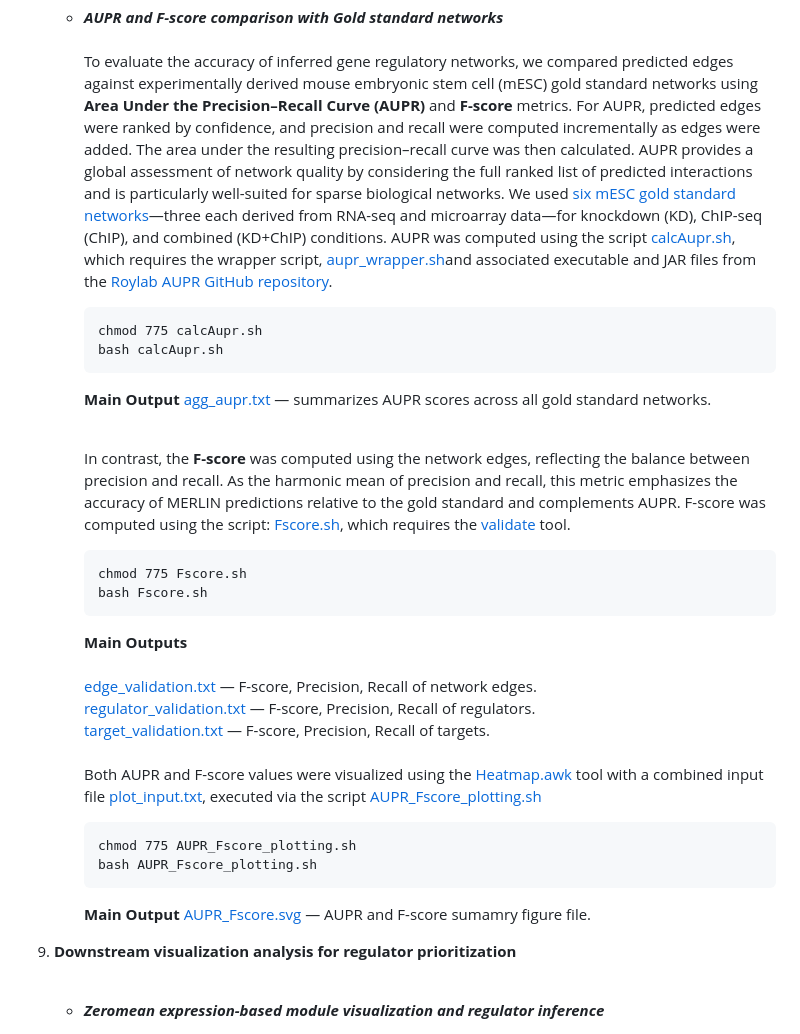
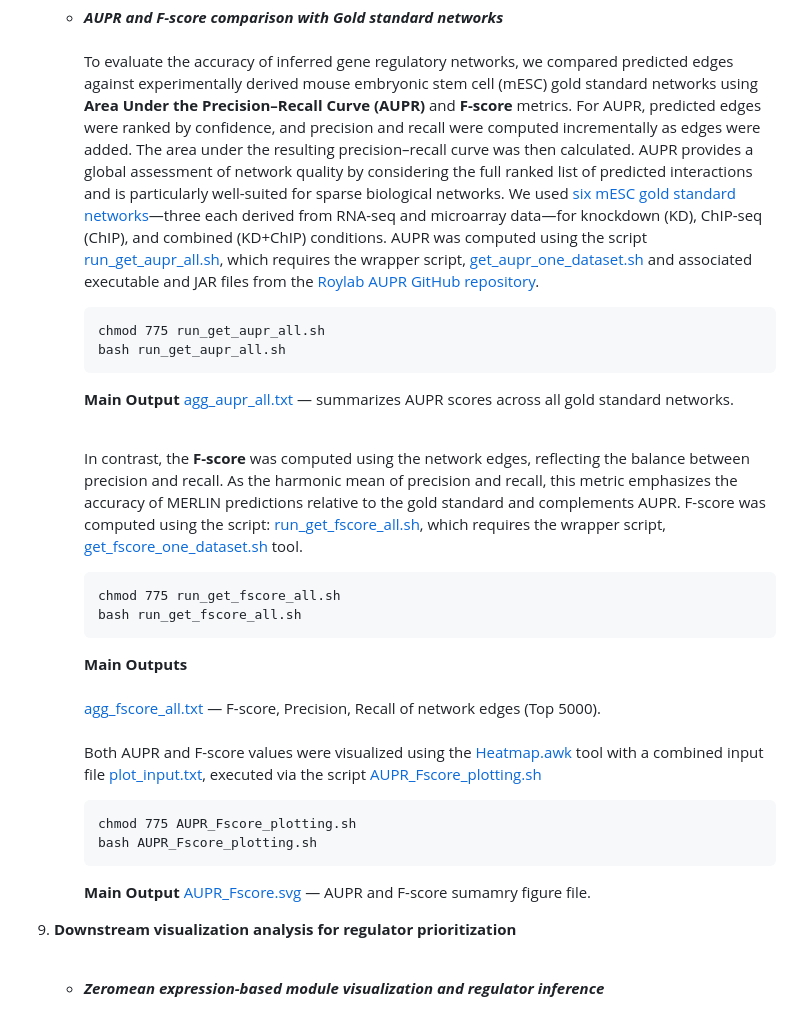
Before and after one commit to Roy-lab/MERLIN-SUITE, a Markdown page: README.md, the part around one of its changes. Drawn GitHub-style.

````diff
--- a/README.md
+++ b/README.md
@@ -406,24 +406,22 @@ The file is formatted as a two-column table: the first column contains target ge
 
     * _**AUPR and F-score comparison with Gold standard networks**_
       <br><br>To evaluate the accuracy of inferred gene regulatory networks, we compared predicted edges against experimentally derived mouse embryonic stem cell (mESC) gold standard networks using **Area Under the Precision–Recall Curve (AUPR)** and **F-score** metrics.
-      For AUPR, predicted edges were ranked by confidence, and precision and recall were computed incrementally as edges were added. The area under the resulting precision–recall curve was then calculated. AUPR provides a global assessment of network quality by considering the full ranked list of predicted interactions and is particularly well-suited for sparse biological networks. We used [six mESC gold standard networks](https://github.com/Roy-lab/MERLIN-SUITE/tree/main/data/mesc_gold)—three each derived from RNA-seq and microarray data—for knockdown (KD), ChIP-seq (ChIP), and combined (KD+ChIP) conditions. AUPR was computed using the script [calcAupr.sh](https://github.com/Roy-lab/MERLIN-SUITE/blob/main/scripts/calcAupr.sh), which requires the wrapper script, [aupr_wrapper.sh](https://github.com/Roy-lab/MERLIN-SUITE/blob/main/scripts/aupr_wrapper.sh)and associated executable and JAR files from the [Roylab AUPR GitHub repository](https://github.com/Roy-lab/scRNAseq_NetInference/tree/master/scripts/wrapper_metrics/AUPR).
+      For AUPR, predicted edges were ranked by confidence, and precision and recall were computed incrementally as edges were added. The area under the resulting precision–recall curve was then calculated. AUPR provides a global assessment of network quality by considering the full ranked list of predicted interactions and is particularly well-suited for sparse biological networks. We used [six mESC gold standard networks](https://github.com/Roy-lab/MERLIN-SUITE/tree/main/data/mesc_gold)—three each derived from RNA-seq and microarray data—for knockdown (KD), ChIP-seq (ChIP), and combined (KD+ChIP) conditions. AUPR was computed using the script [run_get_aupr_all.sh](https://github.com/Roy-lab/MERLIN-SUITE/blob/main/scripts/run_get_aupr_all.sh), which requires the wrapper script, [get_aupr_one_dataset.sh](https://github.com/Roy-lab/MERLIN-SUITE/blob/main/scripts/get_aupr_one_dataset.sh) and associated executable and JAR files from the [Roylab AUPR GitHub repository](https://github.com/Roy-lab/scRNAseq_NetInference/tree/master/scripts/wrapper_metrics/AUPR).
       ```text
-      chmod 775 calcAupr.sh
-      bash calcAupr.sh
+      chmod 775 run_get_aupr_all.sh
+      bash run_get_aupr_all.sh
       ```
       **Main Output**
-      [agg_aupr.txt](https://github.com/Roy-lab/MERLIN-SUITE/blob/main/results/aupr_results/agg_aupr.txt) — summarizes AUPR scores across all gold standard networks. <br><br>
+      [agg_aupr_all.txt](https://github.com/Roy-lab/MERLIN-SUITE/blob/main/results/aupr_entries/agg_aupr_all.txt) — summarizes AUPR scores across all gold standard networks. <br><br>
 
-      In contrast, the **F-score** was computed using the network edges, reflecting the balance between precision and recall. As the harmonic mean of precision and recall, this metric emphasizes the accuracy of MERLIN predictions relative to the gold standard and complements AUPR. F-score was computed using the script: [Fscore.sh](https://github.com/Roy-lab/MERLIN-SUITE/blob/main/scripts/Fscore.sh), which requires the [validate](https://github.com/Roy-lab/MERLIN-SUITE/blob/main/scripts/validate) tool.
+      In contrast, the **F-score** was computed using the network edges, reflecting the balance between precision and recall. As the harmonic mean of precision and recall, this metric emphasizes the accuracy of MERLIN predictions relative to the gold standard and complements AUPR. F-score was computed using the script: [run_get_fscore_all.sh](https://github.com/Roy-lab/MERLIN-SUITE/blob/main/scripts/run_get_fscore_all.sh), which requires the wrapper script, [get_fscore_one_dataset.sh](https://github.com/Roy-lab/MERLIN-SUITE/blob/main/scripts/get_fscore_one_dataset.sh) tool.
       ```text
-      chmod 775 Fscore.sh
-      bash Fscore.sh
+      chmod 775 run_get_fscore_all.sh
+      bash run_get_fscore_all.sh
       ```
       **Main Outputs**<br>
-      [edge_validation.txt](https://github.com/Roy-lab/MERLIN-SUITE/blob/main/results/fscore/edge_validation.txt) — F-score, Precision, Recall of network edges.<br>
-      [regulator_validation.txt](https://github.com/Roy-lab/MERLIN-SUITE/blob/main/results/fscore/regulator_validation.txt) — F-score, Precision, Recall of regulators.<br>
-      [target_validation.txt](https://github.com/Roy-lab/MERLIN-SUITE/blob/main/results/fscore/target_validation.txt) — F-score, Precision, Recall of targets. <br><br>
-      Both AUPR and F-score values were visualized using the [Heatmap.awk](https://github.com/Roy-lab/MERLIN-SUITE/blob/main/scripts/Heatmap.awk) tool with a combined input file [plot_input.txt](https://github.com/Roy-lab/MERLIN-SUITE/blob/main/results/aupr_results/plot_input.txt), executed via the script [AUPR_Fscore_plotting.sh](https://github.com/Roy-lab/MERLIN-SUITE/blob/main/scripts/AUPR_Fscore_plotting.sh)
+      [agg_fscore_all.txt](https://github.com/Roy-lab/MERLIN-SUITE/blob/main/results/fscore_entries/agg_fscore_all.txt) — F-score, Precision, Recall of network edges (Top 5000). <br><br>
+      Both AUPR and F-score values were visualized using the [Heatmap.awk](https://github.com/Roy-lab/MERLIN-SUITE/blob/main/scripts/Heatmap.awk) tool with a combined input file [plot_input.txt](https://github.com/Roy-lab/MERLIN-SUITE/blob/main/results/aupr_entries/plot_input.txt), executed via the script [AUPR_Fscore_plotting.sh](https://github.com/Roy-lab/MERLIN-SUITE/blob/main/scripts/AUPR_Fscore_plotting.sh)
       ```text
       chmod 775 AUPR_Fscore_plotting.sh
       bash AUPR_Fscore_plotting.sh
````
Also changed, not shown: other parts of README.md (+1 -1 lines).
